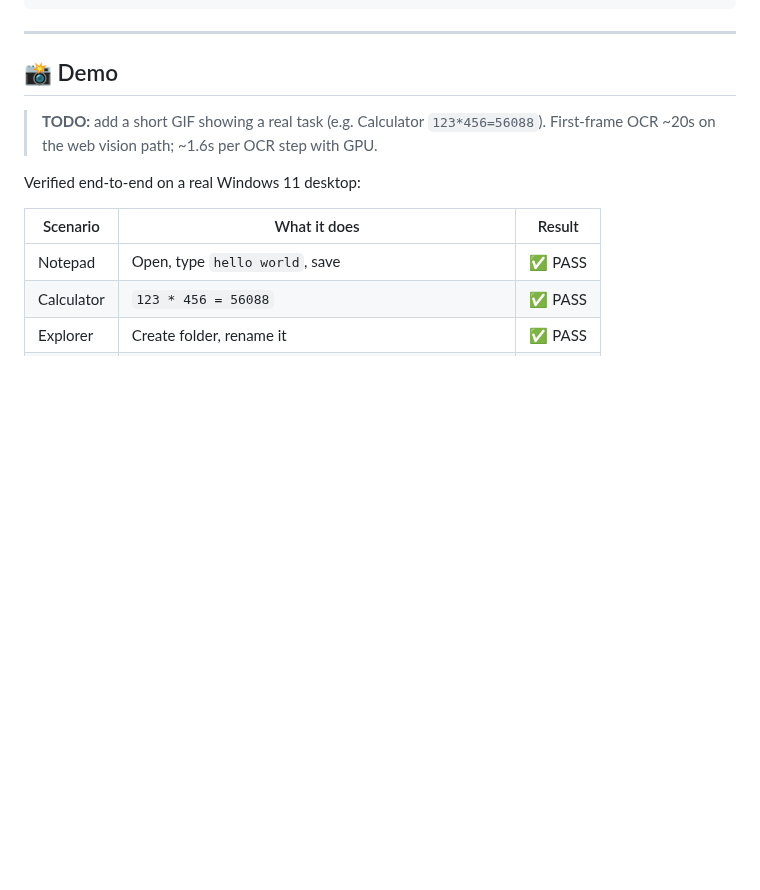
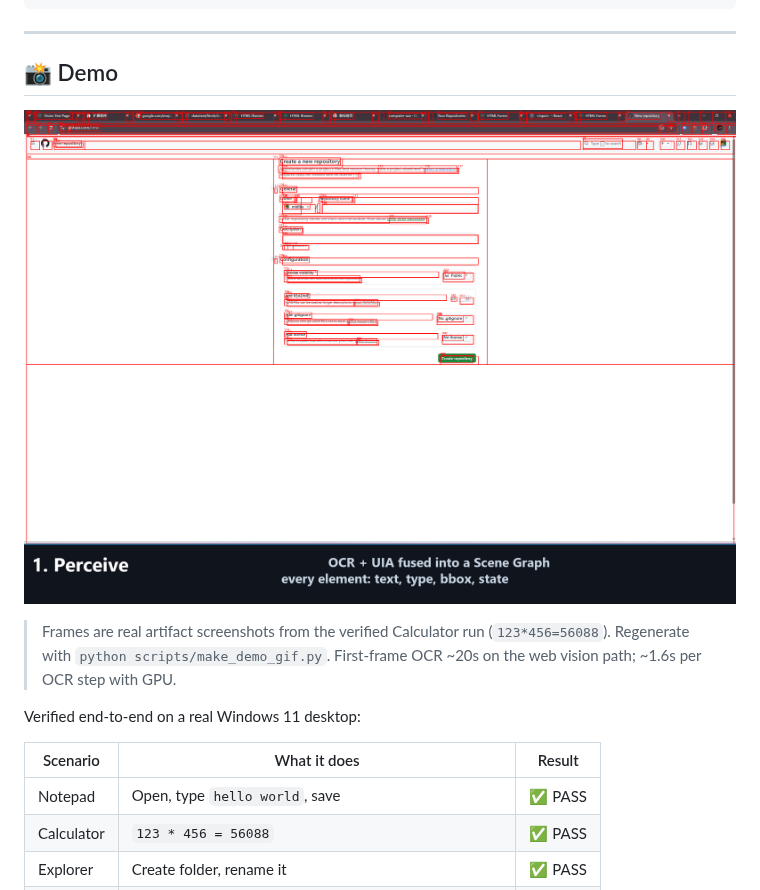
Before and after one commit to mldlbs/mio-cua, a Markdown page: README.md, the part around the change. Drawn GitHub-style; pictures changed too: promo/demo.gif (added); blank space fills up the shorter version.

Commit message:
docs: add demo GIF + gh-kit metadata, README scores 100/100

```diff
--- a/README.md
+++ b/README.md
@@ -68,7 +68,9 @@ mio-cua run "整理桌面上散落的文件，按类型归档"   # works with an
 
 ## 📸 Demo
 
-> **TODO:** add a short GIF showing a real task (e.g. Calculator `123*456=56088`). First-frame OCR ~20s on the web vision path; ~1.6s per OCR step with GPU.
+![mio-cua demo — perceive, decide, act, verify](promo/demo.gif)
+
+> Frames are real artifact screenshots from the verified Calculator run (`123*456=56088`). Regenerate with `python scripts/make_demo_gif.py`. First-frame OCR ~20s on the web vision path; ~1.6s per OCR step with GPU.
 
 Verified end-to-end on a real Windows 11 desktop:
 
```
Also changed, not shown: 2 other files.
